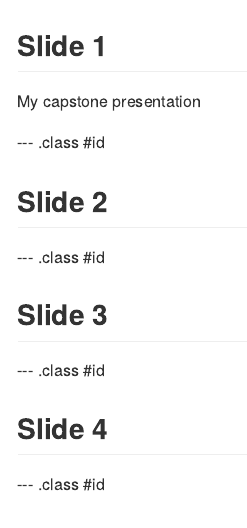
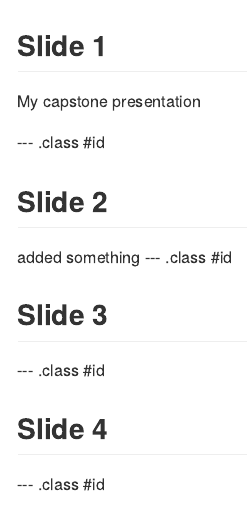
Before and after one commit to realsvik/capstonePres, an R Markdown document (index.Rmd): the page in a window 1100 px wide, from its top. The pictures show the output file index.md that the author committed with the source, drawn offline in the style of GitHub.

Commit message:
another change22

```diff
--- a/index.Rmd
+++ b/index.Rmd
@@ -19,7 +19,7 @@
 --- .class #id
 
 ## Slide 2
-
+added something
 --- .class #id
 
 ## Slide 3
```
Also changed, not shown: index.html, index.md.
